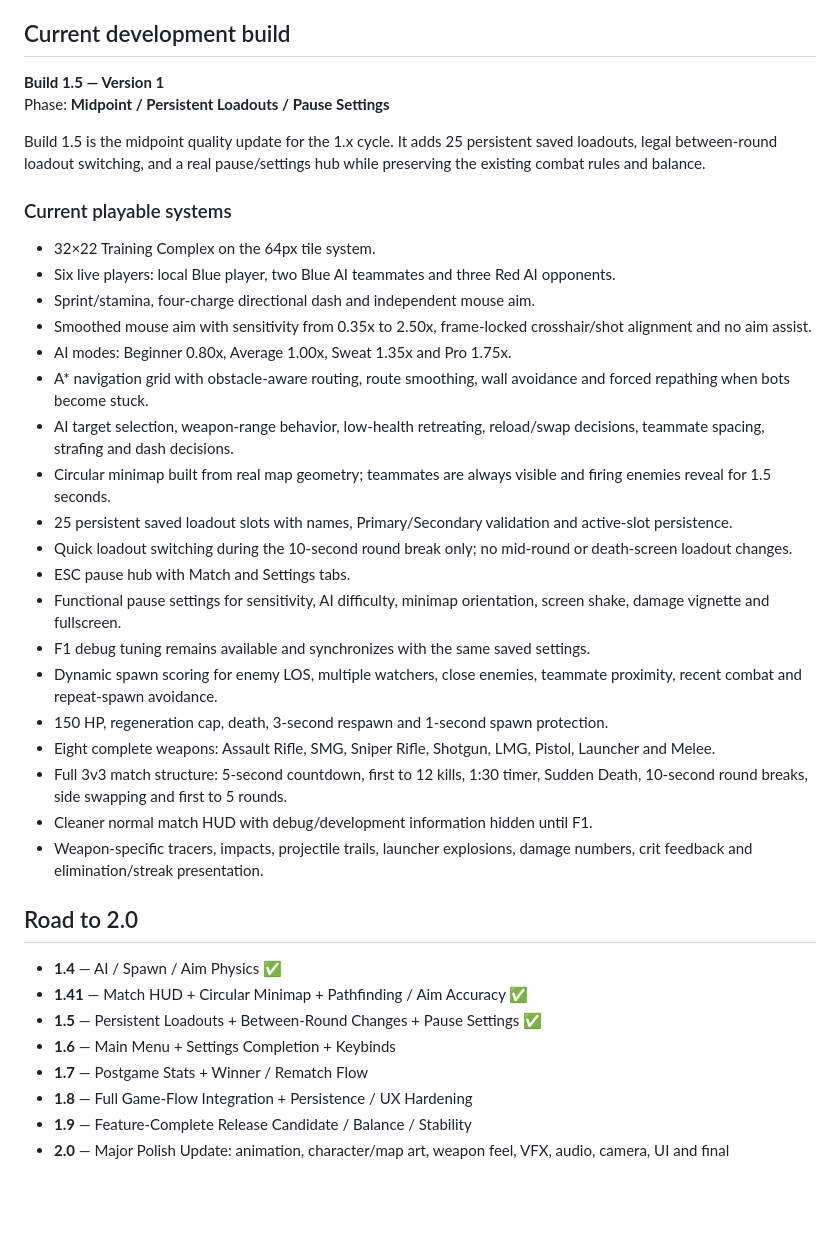
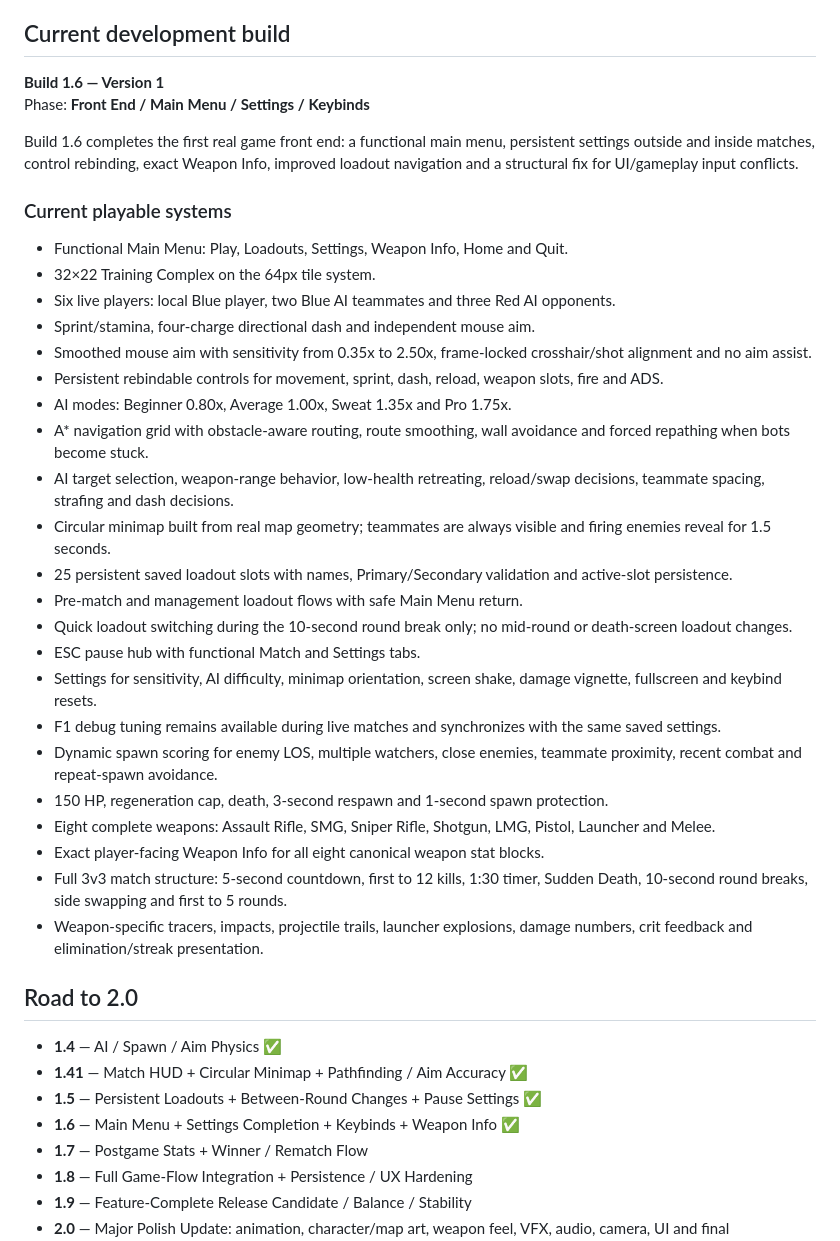
Before and after one commit to nhicksenterprises2025-maker/unblockedtdm, a Markdown page: README.md, the part around the change. Rendered like a GitHub page; blank space fills up the shorter version.

Commit message:
Update README for Build 1.6 front end

```diff
--- a/README.md
+++ b/README.md
@@ -4,37 +4,40 @@ UnblockedTDM is a 2D top-down 3v3 team deathmatch game delivered as one continuo
 
 ## Current development build
 
-**Build 1.5 — Version 1**
-Phase: **Midpoint / Persistent Loadouts / Pause Settings**
+**Build 1.6 — Version 1**
+Phase: **Front End / Main Menu / Settings / Keybinds**
 
-Build 1.5 is the midpoint quality update for the 1.x cycle. It adds 25 persistent saved loadouts, legal between-round loadout switching, and a real pause/settings hub while preserving the existing combat rules and balance.
+Build 1.6 completes the first real game front end: a functional main menu, persistent settings outside and inside matches, control rebinding, exact Weapon Info, improved loadout navigation and a structural fix for UI/gameplay input conflicts.
 
 ### Current playable systems
+- Functional Main Menu: Play, Loadouts, Settings, Weapon Info, Home and Quit.
 - 32×22 Training Complex on the 64px tile system.
 - Six live players: local Blue player, two Blue AI teammates and three Red AI opponents.
 - Sprint/stamina, four-charge directional dash and independent mouse aim.
 - Smoothed mouse aim with sensitivity from 0.35x to 2.50x, frame-locked crosshair/shot alignment and no aim assist.
+- Persistent rebindable controls for movement, sprint, dash, reload, weapon slots, fire and ADS.
 - AI modes: Beginner 0.80x, Average 1.00x, Sweat 1.35x and Pro 1.75x.
 - A* navigation grid with obstacle-aware routing, route smoothing, wall avoidance and forced repathing when bots become stuck.
 - AI target selection, weapon-range behavior, low-health retreating, reload/swap decisions, teammate spacing, strafing and dash decisions.
 - Circular minimap built from real map geometry; teammates are always visible and firing enemies reveal for 1.5 seconds.
 - 25 persistent saved loadout slots with names, Primary/Secondary validation and active-slot persistence.
+- Pre-match and management loadout flows with safe Main Menu return.
 - Quick loadout switching during the 10-second round break only; no mid-round or death-screen loadout changes.
-- ESC pause hub with Match and Settings tabs.
-- Functional pause settings for sensitivity, AI difficulty, minimap orientation, screen shake, damage vignette and fullscreen.
-- F1 debug tuning remains available and synchronizes with the same saved settings.
+- ESC pause hub with functional Match and Settings tabs.
+- Settings for sensitivity, AI difficulty, minimap orientation, screen shake, damage vignette, fullscreen and keybind resets.
+- F1 debug tuning remains available during live matches and synchronizes with the same saved settings.
 - Dynamic spawn scoring for enemy LOS, multiple watchers, close enemies, teammate proximity, recent combat and repeat-spawn avoidance.
 - 150 HP, regeneration cap, death, 3-second respawn and 1-second spawn protection.
 - Eight complete weapons: Assault Rifle, SMG, Sniper Rifle, Shotgun, LMG, Pistol, Launcher and Melee.
+- Exact player-facing Weapon Info for all eight canonical weapon stat blocks.
 - Full 3v3 match structure: 5-second countdown, first to 12 kills, 1:30 timer, Sudden Death, 10-second round breaks, side swapping and first to 5 rounds.
-- Cleaner normal match HUD with debug/development information hidden until F1.
 - Weapon-specific tracers, impacts, projectile trails, launcher explosions, damage numbers, crit feedback and elimination/streak presentation.
 
 ## Road to 2.0
 - **1.4** — AI / Spawn / Aim Physics ✅
 - **1.41** — Match HUD + Circular Minimap + Pathfinding / Aim Accuracy ✅
 - **1.5** — Persistent Loadouts + Between-Round Changes + Pause Settings ✅
-- **1.6** — Main Menu + Settings Completion + Keybinds
+- **1.6** — Main Menu + Settings Completion + Keybinds + Weapon Info ✅
 - **1.7** — Postgame Stats + Winner / Rematch Flow
 - **1.8** — Full Game-Flow Integration + Persistence / UX Hardening
 - **1.9** — Feature-Complete Release Candidate / Balance / Stability
```
